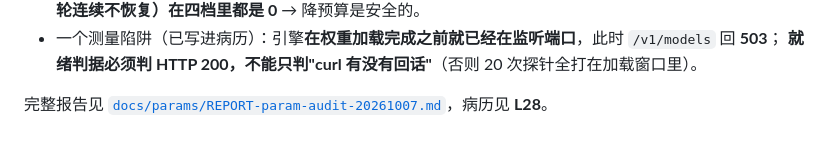
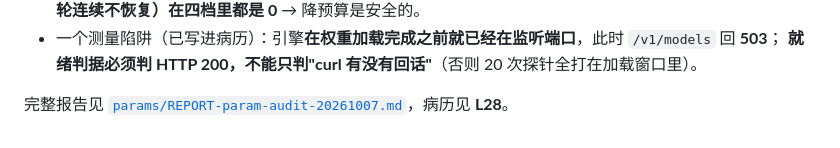
Before and after one commit to nowantokiruwww/bonsai2-ninfer-3060-agent-linux, a Markdown page: docs/AGENT-EXPERIENCE.md, the part around the change. Drawn GitHub-style.

Commit message:
链接相对路径修正（docs/AGENT-EXPERIENCE.md 内的报告链接）

```diff
--- a/docs/AGENT-EXPERIENCE.md
+++ b/docs/AGENT-EXPERIENCE.md
@@ -496,4 +496,4 @@ V100@8192 = 133/133、3060@16384 = 324/337 —— 模型真的在设计 SVG 坐
 - 一个测量陷阱（已写进病历）：引擎**在权重加载完成之前就已经在监听端口**，此时 `/v1/models` 回 **503**；
   **就绪判据必须判 HTTP 200，不能只判"curl 有没有回话"**（否则 20 次探针全打在加载窗口里）。
 
-完整报告见 [`docs/params/REPORT-param-audit-20261007.md`](docs/params/REPORT-param-audit-20261007.md)，病历见 **L28**。
+完整报告见 [`params/REPORT-param-audit-20261007.md`](params/REPORT-param-audit-20261007.md)，病历见 **L28**。
```
